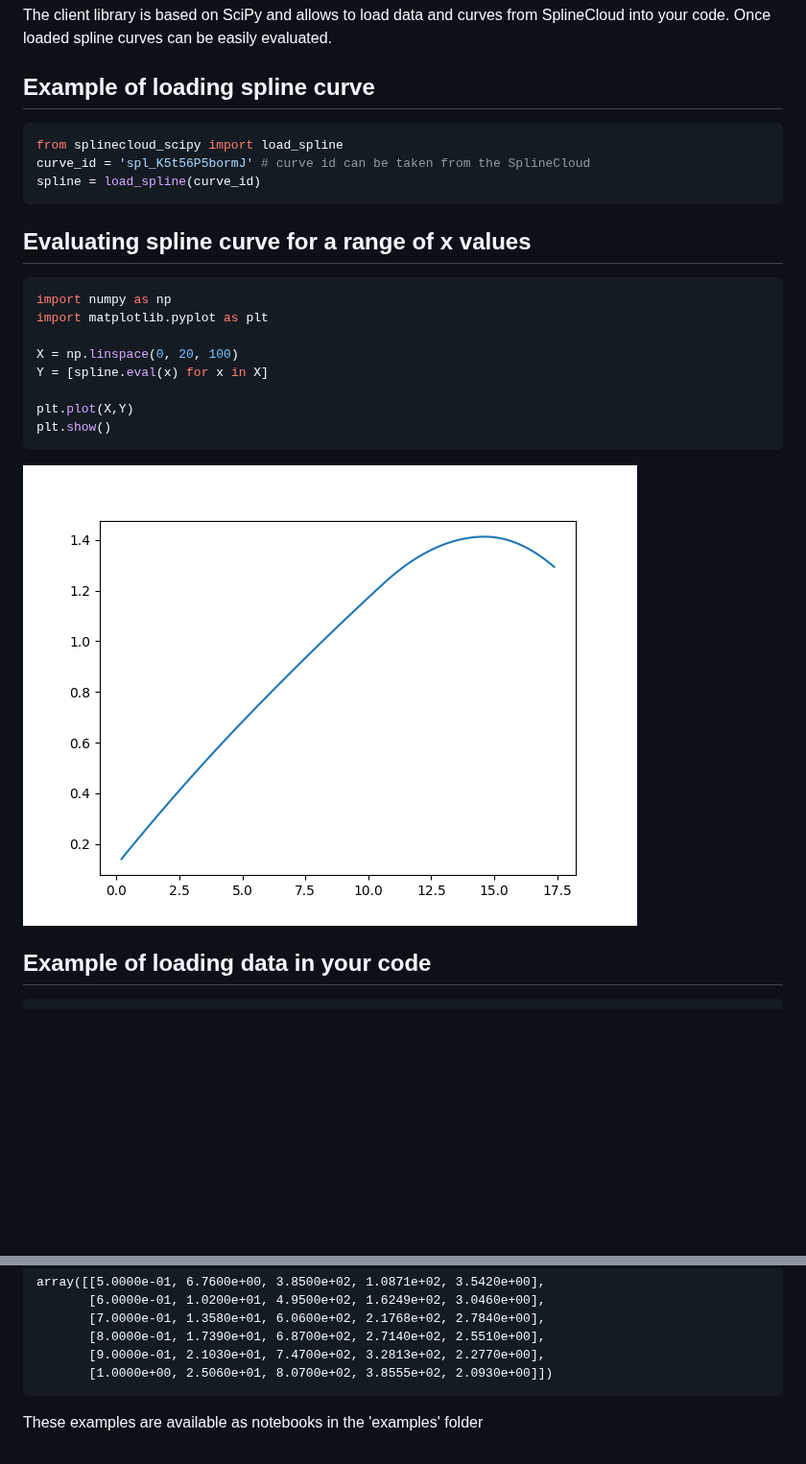
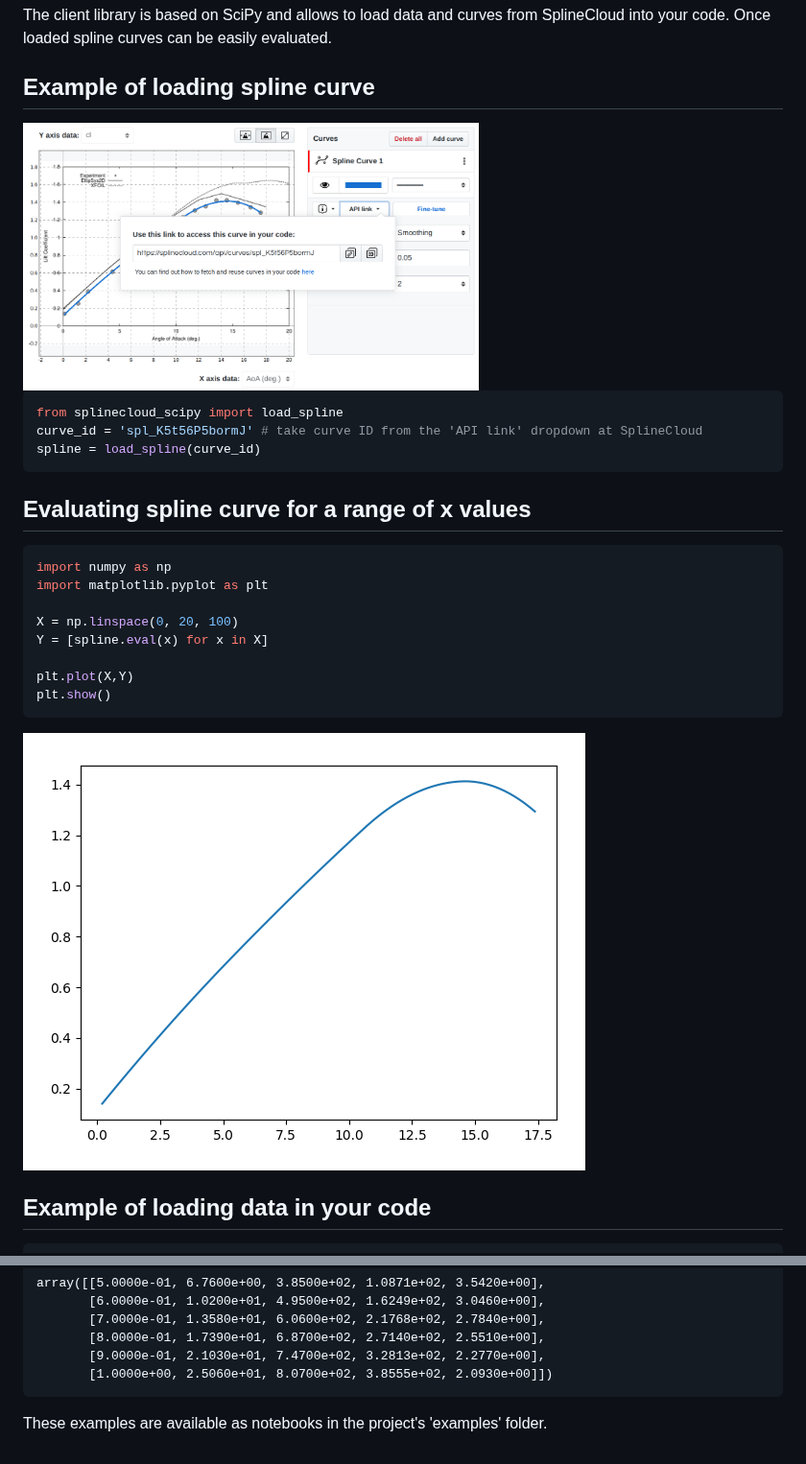
Before and after one commit to nomad-vagabond/splinecloud-scipy, a Markdown page: README.md, 2 parts joined by grey strips. Shown at 96% size. GitHub-like rendering; pictures changed too: docs/curve.png (deleted), docs/img/curve.png (added), docs/img/curve_api_link.png (added); blank space fills up the shorter version.

Commit message:
Update images in README, fix license classifier in pypoject.toml

````diff
--- a/README.md
+++ b/README.md
@@ -6,9 +6,11 @@ The client library is based on SciPy and allows to load data and curves from Spl
 
 ## Example of loading spline curve
 
+<img src="/docs/img/curve_api_link.png?raw=true" width=60% alt="SplineCloud curve">
+
 ```python
 from splinecloud_scipy import load_spline
-curve_id = 'spl_K5t56P5bormJ' # curve id can be taken from the SplineCloud
+curve_id = 'spl_K5t56P5bormJ' # take curve ID from the 'API link' dropdown at SplineCloud
 spline = load_spline(curve_id)
 ```
 
@@ -25,7 +27,7 @@ plt.plot(X,Y)
 plt.show()
 ```
 
-![Spline curve](/docs/curve.png?raw=true)
+![Spline curve](/docs/img/curve.png?raw=true)
 
 ## Example of loading data in your code
 
@@ -56,4 +58,4 @@ array([[5.0000e-01, 6.7600e+00, 3.8500e+02, 1.0871e+02, 3.5420e+00],
        [1.0000e+00, 2.5060e+01, 8.0700e+02, 3.8555e+02, 2.0930e+00]])
 ```
 
-These examples are available as notebooks in the 'examples' folder
+These examples are available as notebooks in the project's 'examples' folder.
````
Also changed, not shown: docs/jupyter_notebook_curve_load.png (deleted), docs/splinecloud_airfoil_lift_coef_by_aoa.png (deleted), 2 other files.
